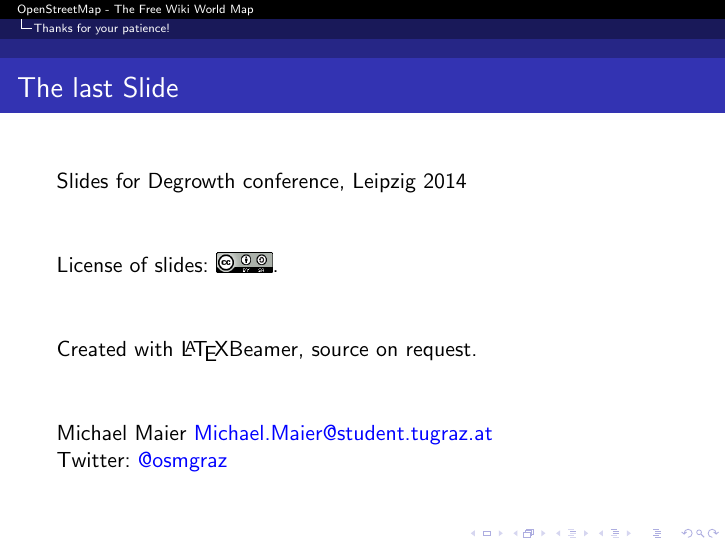
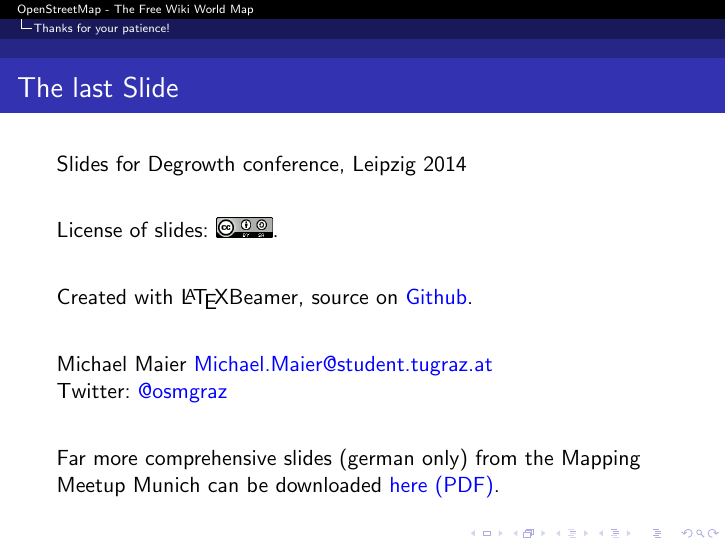
Before and after one commit to species/slides-osm-degrowth, LaTeX slides (slides.tex): page 8 of 8. Compiled offline with pdfLaTeX.

Commit message:
added further info after conference

```diff
--- a/slides.tex
+++ b/slides.tex
@@ -152,17 +136,21 @@
 \begin{frame}{The last Slide}
 
   Slides for Degrowth conference, Leipzig 2014
-\vspace{1cm}
+\vspace{0.7cm}
 
 License of slides: \includegraphics[width=1cm]{cc-by-sa.png}.
-\vspace{1cm}
+\vspace{0.7cm}
 
-Created with \LaTeX Beamer, source on request.
-\vspace{1cm}
+Created with \LaTeX Beamer, source on \href{https://github.com/species/slides-osm-degrowth}{Github}.
+\vspace{0.7cm}
 
 Michael Maier \href{mailto:michael.maier@student.tugraz.at}{Michael.Maier@student.tugraz.at}
 
 Twitter: \href{https://twitter.com/osmgraz}{@osmgraz}
+
+\vspace{0.7cm}
+Far more comprehensive slides (german only) from the Mapping Meetup Munich can be downloaded \href{https://github.com/species/vortrag-osm-mmm/blob/master/vortrag.pdf}{here (PDF)}.
+
 \end{frame}
 
 \end{document}
```
Also changed, not shown: slides.pdf, slides.tex (18 more changed lines).
